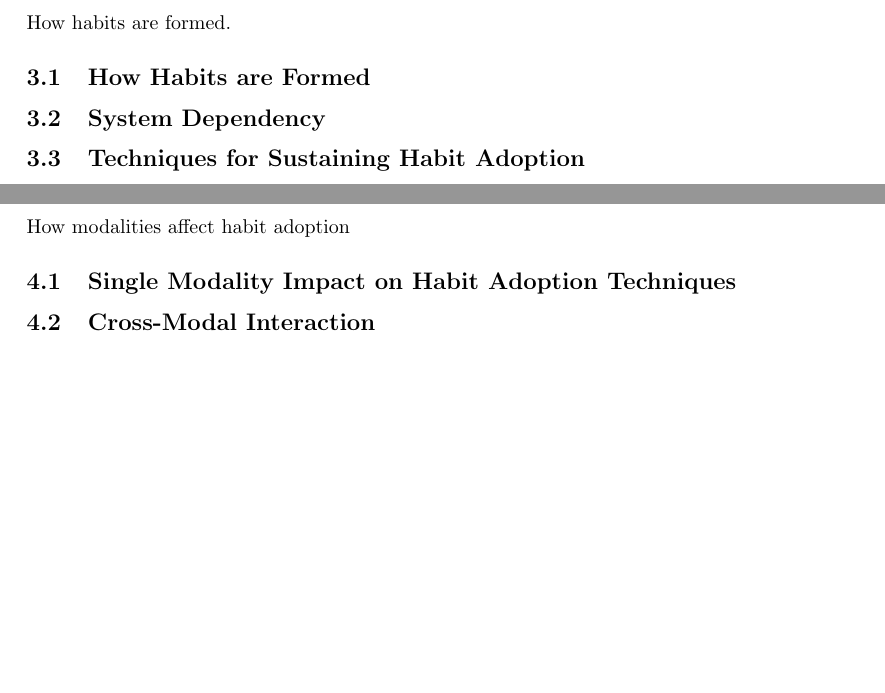
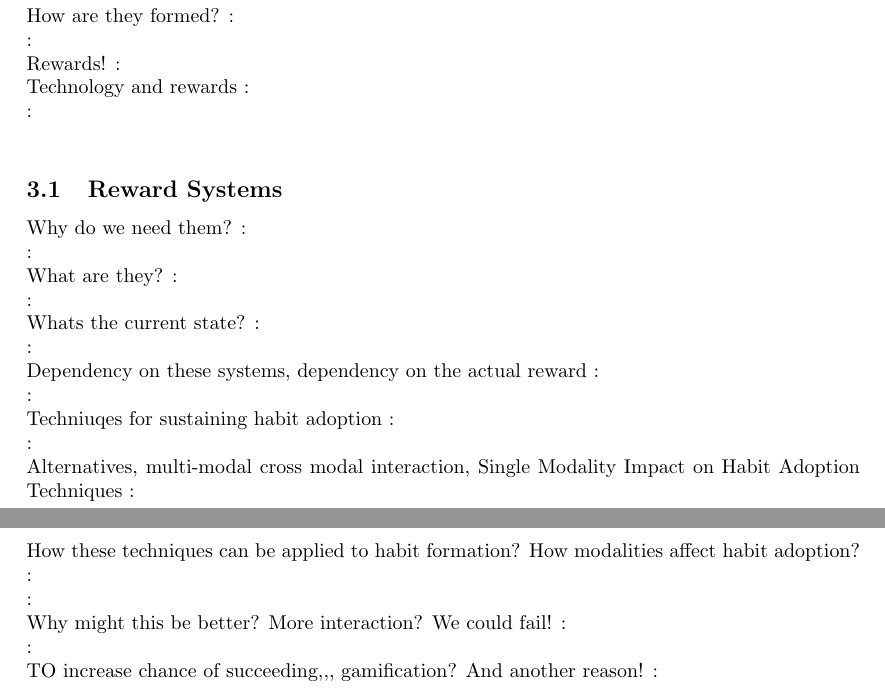
Before and after one commit to harrymt/masters-thesis, a LaTeX document (research-review/main.tex, which reads research-review/chapters/3_survey.tex): two parts of pages 5 and 6 of 12, joined at a grey line, cut so that both start at the same text, the shorter picture padded with empty space. Compiled offline with pdfLaTeX.

Commit message:
Moved to refined structure after initial paper review

```diff
--- a/research-review/chapters/3_survey.tex
+++ b/research-review/chapters/3_survey.tex
@@ -1,5 +1,2 @@
 \newpage
 \section{Habit Formation}
-How habits are formed.
-
-\subsection{How Habits are Formed}
@@ -6,17 +6,46 @@ How habits are formed.
+:\newline
+How are they formed?
+:\newline
+:\newline
+Rewards!
+:\newline
+Technology and rewards
+:\newline
+:\newline
 
 
-\subsection{System Dependency}
-
-
-\subsection{Techniques for Sustaining Habit Adoption}
+\subsection{Reward Systems}
+Why do we need them?
+:\newline
+:\newline
+What are they?
+:\newline
+:\newline
+Whats the current state?
+:\newline
+:\newline
+Dependency on these systems, dependency on the actual reward
+:\newline
+:\newline
+Techniuqes for sustaining habit adoption
+:\newline
+:\newline
+Alternatives, multi-modal cross modal interaction, Single Modality Impact on Habit Adoption Techniques
+:\newline
+:\newline
 
 
 \newpage
 \section{Multi-Modal Interaction}
-How modalities affect habit adoption
-
-\subsection{Single Modality Impact on Habit Adoption Techniques}
+How these techniques can be applied to habit formation? How modalities affect habit adoption?
+:\newline
+:\newline
+Why might this be better? More interaction? We could fail!
+:\newline
+:\newline
+TO increase chance of succeeding,,, gamification? And another reason!
+:\newline
 
 
-\subsection{Cross-Modal Interaction}
+\newpage
 
@@ -27,7 +55,6 @@ What elements in games can we use to make people adopt habits
 \subsection{Why Games}
 
 \subsection{Impact on Habits}
-
 
 \subsection{Impact on Multi-Modal Interaction}
 
```
Also changed, not shown: research-review/chapters/2_introduction.tex (+32 -1 lines), research-review/chapters/3_survey.tex (4 more changed lines).
